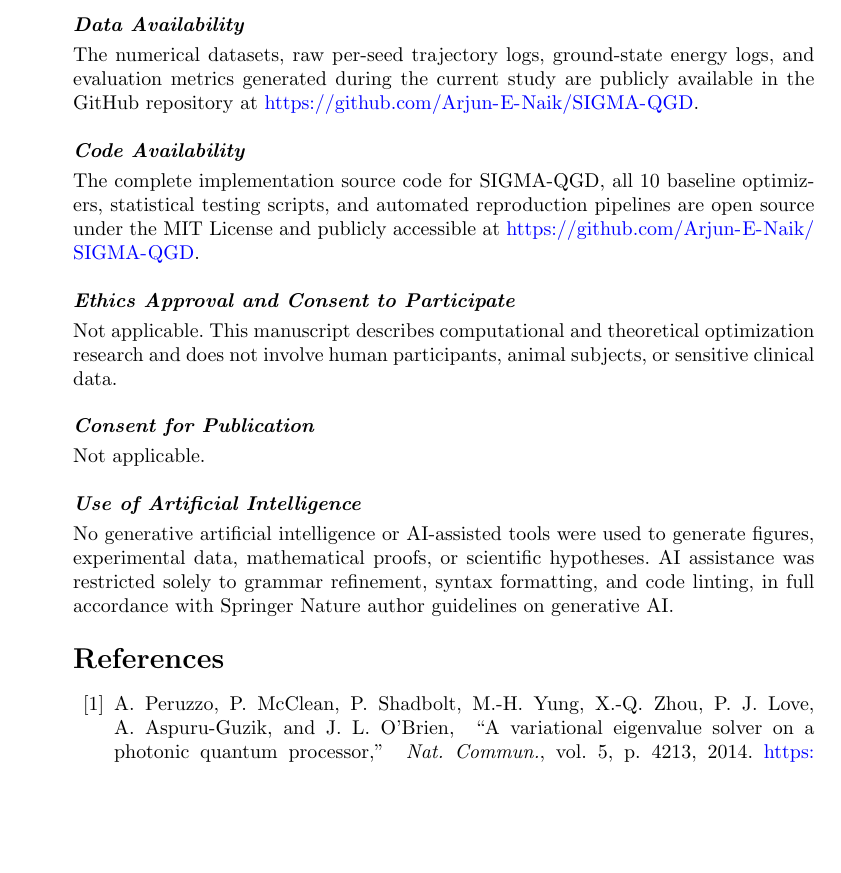
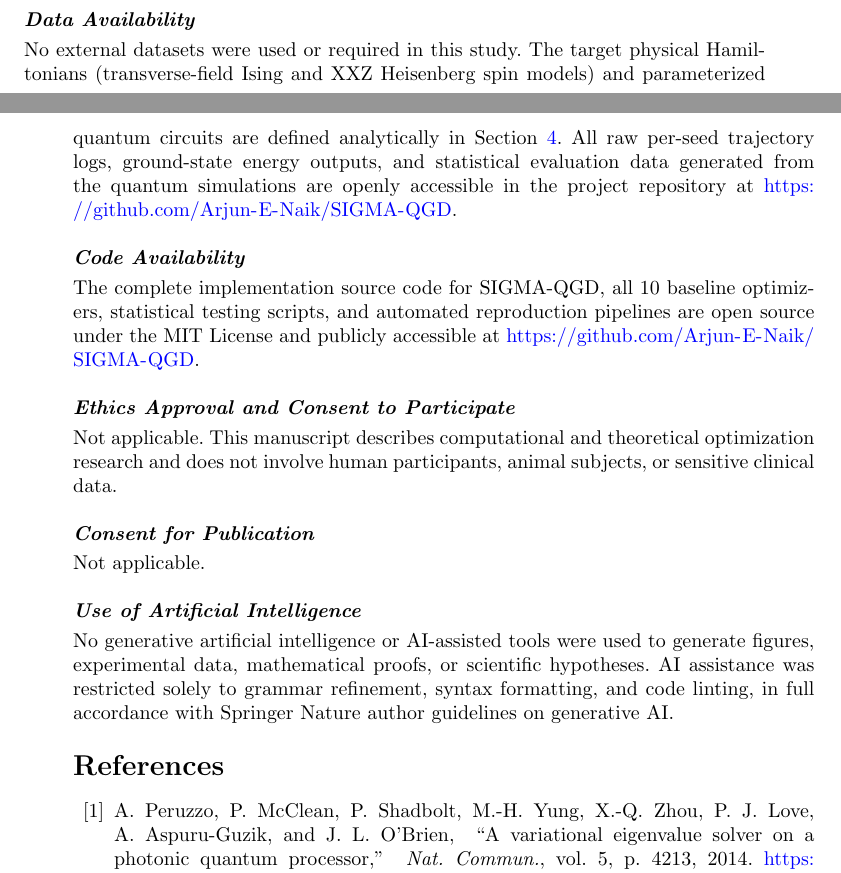
Before and after one commit to Arjun-E-Naik/SIGMA-QGD, a LaTeX paper (QIP/main.tex): part of page 26 of 29 before the commit and two parts of pages 25 and 26 of 29 after it, the two joined at a grey line, cut so that both start at the same text, the shorter picture padded with empty space. Compiled offline with pdfLaTeX.

Commit message:
Refine Data Availability to declare zero external datasets and optimize bibliography spacing

```diff
--- a/QIP/main.tex
+++ b/QIP/main.tex
@@ -781,7 +781,7 @@ All authors contributed to the study conception, design, and analysis.
 Both authors read and approved the final manuscript.
 
 \paragraph{Data Availability}
-The numerical datasets, raw per-seed trajectory logs, ground-state energy logs, and evaluation metrics generated during the current study are publicly available in the GitHub repository at \url{https://github.com/Arjun-E-Naik/SIGMA-QGD}.
+No external datasets were used or required in this study. The target physical Hamiltonians (transverse-field Ising and XXZ Heisenberg spin models) and parameterized quantum circuits are defined analytically in Section~\ref{sec:setup}. All raw per-seed trajectory logs, ground-state energy outputs, and statistical evaluation data generated from the quantum simulations are openly accessible in the project repository at \url{https://github.com/Arjun-E-Naik/SIGMA-QGD}.
 
 \paragraph{Code Availability}
 The complete implementation source code for SIGMA-QGD, all 10 baseline optimizers, statistical testing scripts, and automated reproduction pipelines are open source under the MIT License and publicly accessible at \url{https://github.com/Arjun-E-Naik/SIGMA-QGD}.
@@ -796,6 +796,7 @@ Not applicable.
 No generative artificial intelligence or AI-assisted tools were used to generate figures, experimental data, mathematical proofs, or scientific hypotheses. AI assistance was restricted solely to grammar refinement, syntax formatting, and code linting, in full accordance with Springer Nature author guidelines on generative AI.
 
 \begin{thebibliography}{99}
+\setlength{\bibsep}{3pt plus 1pt minus 1pt}
 
 \bibitem{peruzzo2014variational}
 A.~Peruzzo, P.~McClean, P.~Shadbolt, M.-H.~Yung, X.-Q.~Zhou, P.~J.~Love, A.~Aspuru-Guzik, and J.~L.~O'Brien,
```
Also changed, not shown: QIP/main_standard.tex (+2 -1 lines), QIP/README_QIP.md.
